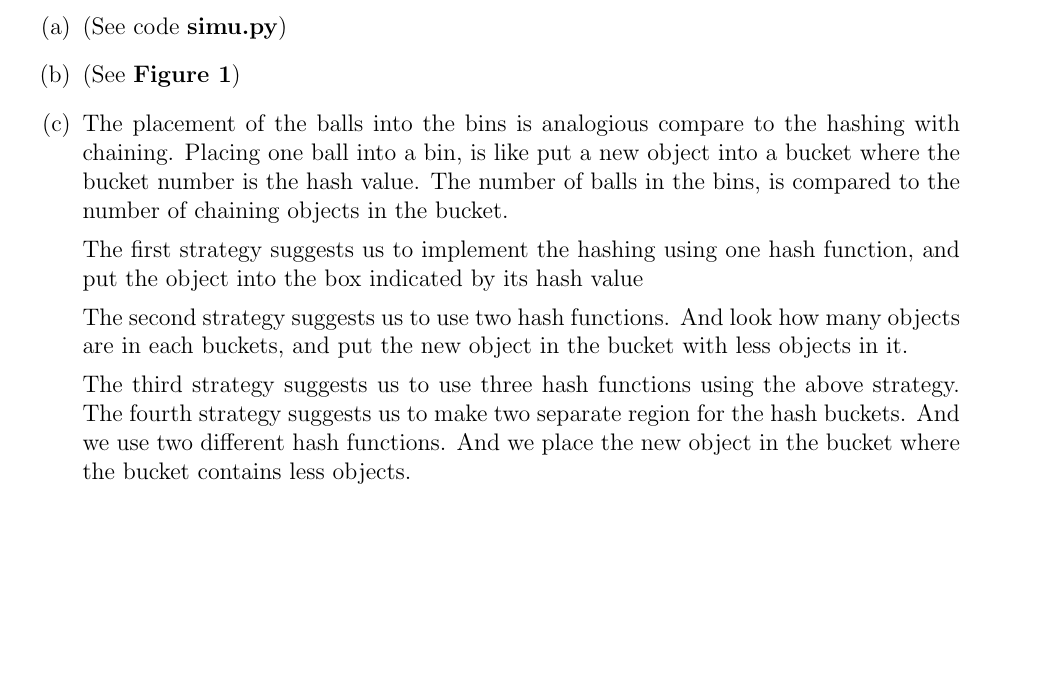
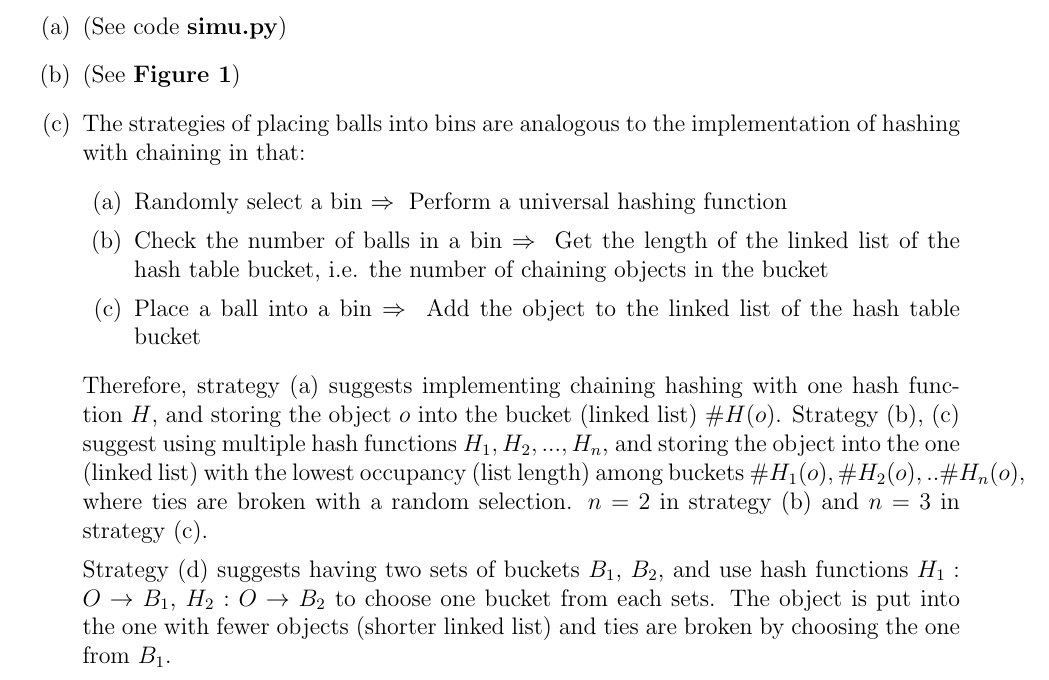
Before and after one commit to OdetteDu/AlgorithmsToolbox, a LaTeX problem sheet (hw/hw1/hw1.tex): part of page 1 of 3, cut so that both start at the same text, the shorter picture padded with empty space. Compiled offline with pdfLaTeX.

Commit message:
Update first half of problem (c)
second half, tradeoff?

```diff
--- a/hw/hw1/hw1.tex
+++ b/hw/hw1/hw1.tex
@@ -24,14 +24,20 @@ that all of this is my own work.
  	\item (See \textbf{Figure~\ref{fig:plot}})
 	\item
 
-The placement of the balls into the bins is analogious compare to the hashing with chaining. Placing one ball into a bin, is like put a new object into a bucket where the bucket number is the hash value. The number of balls in the bins, is compared to the number of chaining objects in the bucket.
+The strategies of placing balls into bins are analogous to the implementation of hashing with chaining in that:
+\begin{enumerate}
+	\item Randomly select a bin $\Rightarrow{}$ Perform a universal hashing function
+	\item Check the number of balls in a bin $\Rightarrow{}$ Get the length of the linked list of the hash table bucket, i.e. the number of chaining objects in the bucket
+	\item Place a ball into a bin $\Rightarrow{}$ Add the object to the linked list of the hash table bucket
+\end{enumerate}
 
-The first strategy suggests us to implement the hashing using one hash function, and put the object into the box indicated by its hash value
+Therefore, strategy (a) suggests implementing chaining hashing with one hash function $H$, and storing the object $o$ into the bucket (linked list) $\#H(o)$. Strategy (b), (c) suggest using multiple hash functions $H_1, H_2, ..., H_n$, and storing the object into the one (linked list) with the lowest occupancy (list length) among buckets $\#H_1(o), \#H_2(o), .. \#H_n(o)$, where ties are broken with a random selection. $n=2$ in strategy (b) and $n=3$ in strategy (c).
 
-The second strategy suggests us to use two hash functions. And look how many objects are in each buckets, and put the new object in the bucket with less objects in it.
+Strategy (d) suggests having two sets of buckets $B_1$, $B_2$, and use hash functions $H_1:O\rightarrow{}B_1$, $H_2:O\rightarrow{}B_2$ to choose one bucket from each sets. The object is put into the one with fewer objects (shorter linked list) and ties are broken by choosing the one from $B_1$.
 
-The third strategy suggests us to use three hash functions using the above strategy.
-The fourth strategy suggests us to make two separate region for the hash buckets. And we use two different hash functions. And we place the new object in the bucket where the bucket contains less objects.
+% The trade-offs exist since a more complex insertion algorithms (using more hash functions and choosing a bucket wisely to lower collision thus the length of each bucket) will increase the insertion time, but lower the number of items in a hash bucket thus decreasing the worst-case search time, and vise versa.
+
+% Strategy (a) is the most common one used. It is most possible for strategy (a) among all that there will be a collision so that a hash table bucket will contain a large amount of objects and longer time to access an object which requires a linear search on the whole chain of the bucket. Strategy (b) and (c) increases the complexity of the insertion algorithm (more hash function calculations and bucket length comparisons) and the insertion time, but they will lower the chances of the collision and thus less time is consumed to access an object.
 
 The first strategy is the most common one we used. It is very possible that there will be a collision so that a bucket will contain a large amount of objects so that the time to access an objects requires a linear search on the whole chaining in the bucket.
 
```
